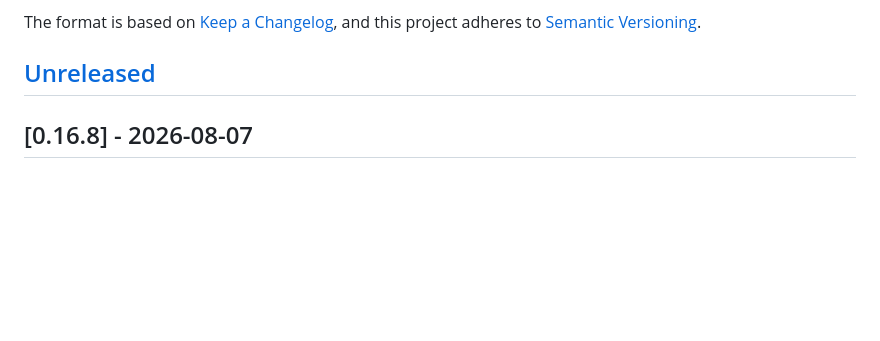
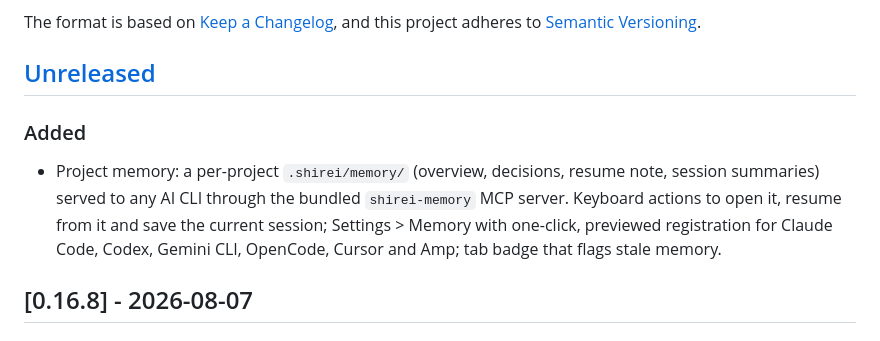
Before and after one commit to zeroblack/shirei, a Markdown page: CHANGELOG.md, the part around the change. Rendered like a GitHub page; blank space fills up the shorter version.

```diff
--- a/CHANGELOG.md
+++ b/CHANGELOG.md
@@ -6,6 +6,13 @@ The format is based on [Keep a Changelog](https://keepachangelog.com/en/1.1.0/),
 and this project adheres to [Semantic Versioning](https://semver.org/spec/v2.0.0.html).
 
 ## [Unreleased]
+
+### Added
+- Project memory: a per-project `.shirei/memory/` (overview, decisions, resume note, session
+  summaries) served to any AI CLI through the bundled `shirei-memory` MCP server. Keyboard
+  actions to open it, resume from it and save the current session; Settings > Memory with
+  one-click, previewed registration for Claude Code, Codex, Gemini CLI, OpenCode, Cursor and
+  Amp; tab badge that flags stale memory.
 
 ## [0.16.8] - 2026-08-07
 
```
Also changed, not shown: AGENTS.md (+4 -1 lines), README.md (+10 -0 lines).
